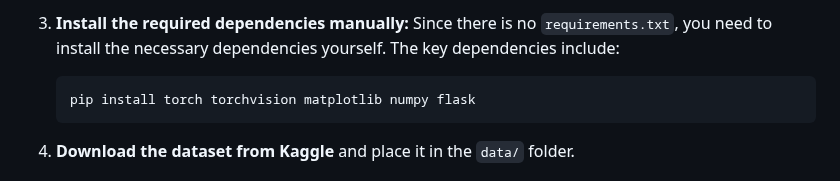
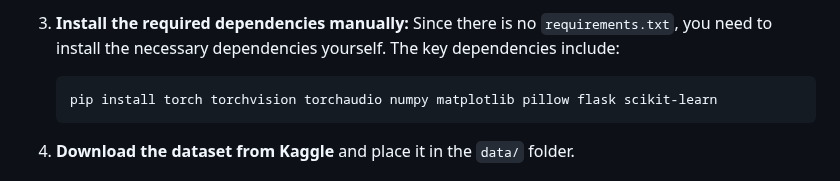
Before and after one commit to G-K-404/Skin-Lesion-Identifier, a Markdown page: README.md, the part around the change. Rendered like a GitHub page.

````diff
--- a/README.md
+++ b/README.md
@@ -35,7 +35,7 @@ Follow the steps below to set up and run the project:
 3. **Install the required dependencies manually:**
    Since there is no `requirements.txt`, you need to install the necessary dependencies yourself. The key dependencies include:
     ```bash
-    pip install torch torchvision matplotlib numpy flask
+    pip install torch torchvision torchaudio numpy matplotlib pillow flask scikit-learn
     ```
 
 4. **Download the dataset from Kaggle** and place it in the `data/` folder.
````
